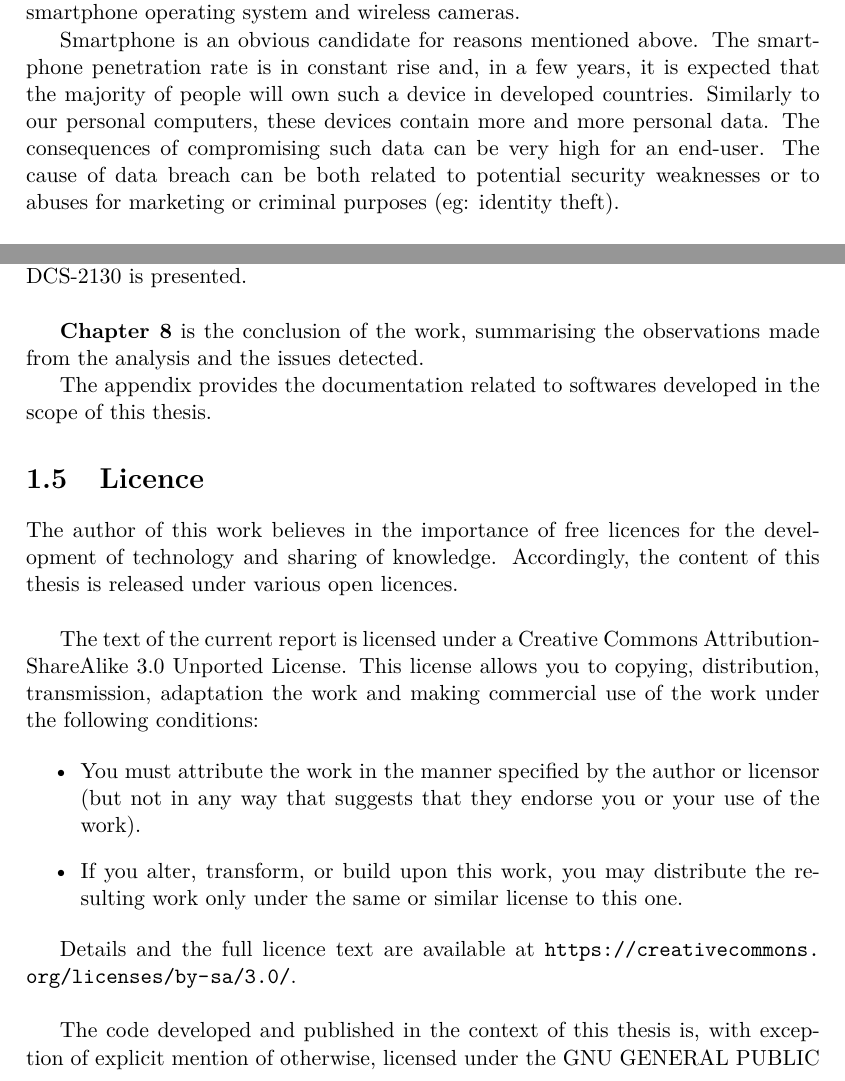
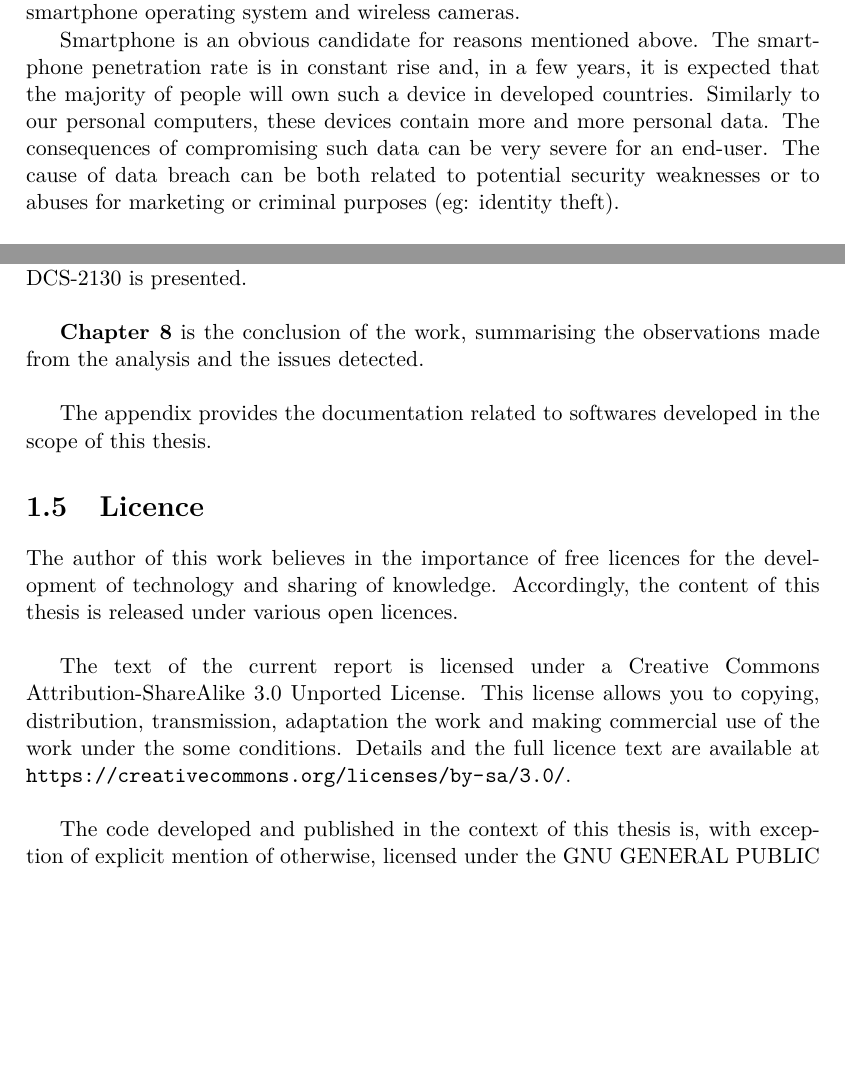
Before and after one commit to mart-e/thesis-report, a LaTeX thesis (Thesis.tex, which reads includes/intro.tex): two parts of pages 8 and 10 of 84 before the commit and two parts of pages 8 and 10 of 82 after it, joined at a grey line, cut so that both start at the same text, the shorter picture padded with empty space. Compiled offline with pdfLaTeX.

Commit message:
licence clean

```diff
--- a/includes/intro.tex
+++ b/includes/intro.tex
@@ -57,7 +57,7 @@ As part of this thesis, it has been decided to focus on two types of devices: th
 Smartphone is an obvious candidate for reasons mentioned above.
 The smartphone penetration rate is in constant rise and, in a few years, it is expected that the  majority of people will own such a device in developed countries.
 Similarly to our personal computers, these devices contain more and more personal data.
-The consequences of compromising such data can be very high for an end-user.
+The consequences of compromising such data can be very severe for an end-user.
 The cause of data breach can be both related to potential security weaknesses or to abuses for marketing or criminal purposes (eg: identity theft).\\
 
 Wireless camera is an interesting candidate because much less mentioned in literature while privacy concerns related to it are real.
@@ -124,7 +124,7 @@ Also it is discussed how the current security weaknesses are exploited by malici
 It presents the different types of cameras and the risks of discovery and compromising of a digital web camera.
 In \textbf{Chapter \ref{chap:cam-dcs}}, a full security analysis of the chosen camera model D-Link DCS-2130 is presented.\\
 
-\textbf{Chapter \ref{chap:thesis-ccl}} is the conclusion of the work, summarising the observations made from the analysis and the issues detected.
+\textbf{Chapter \ref{chap:thesis-ccl}} is the conclusion of the work, summarising the observations made from the analysis and the issues detected.\\
 
 %The appendix provides some reference documents employed in the course of the research.
 The appendix provides the documentation related to softwares developed in the scope of this thesis.
@@ -135,13 +135,7 @@ The author of this work believes in the importance of free licences for the deve
 Accordingly, the content of this thesis is released under various open licences.\\
 
 The text of the current report is licensed under a Creative Commons Attribution-ShareAlike 3.0 Unported License.
-This license allows you to copying, distribution, transmission, adaptation the work and making commercial use of the work under the following conditions:
-
-\begin{itemize}
-\item You must attribute the work in the manner specified by the author or licensor (but not in any way that suggests that they endorse you or your use of the work).
-\item  If you alter, transform, or build upon this work, you may distribute the resulting work only under the same or similar license to this one.
-\end{itemize}
-
+This license allows you to copying, distribution, transmission, adaptation the work and making commercial use of the work under the some conditions.
 Details and the full licence text are available at \url{https://creativecommons.org/licenses/by-sa/3.0/}.\\
 
 The code developed and published in the context of this thesis is, with exception of explicit mention of otherwise, licensed under the GNU GENERAL PUBLIC LICENSE 3.0 licence. The full licence text is available at \url{https://www.gnu.org/licenses/gpl-3.0.txt}
```
Also changed, not shown: includes/intro.tex (2 more changed lines).
